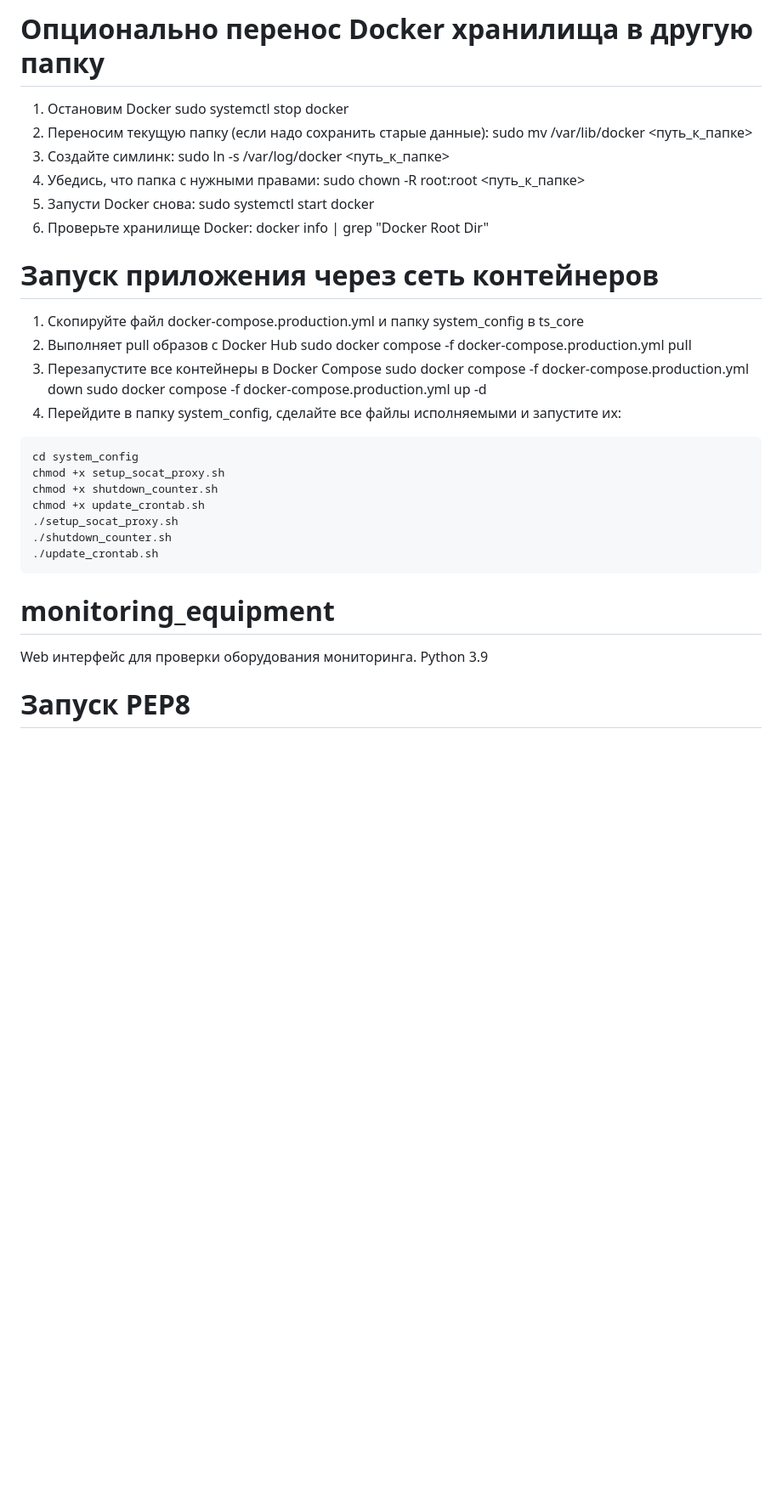
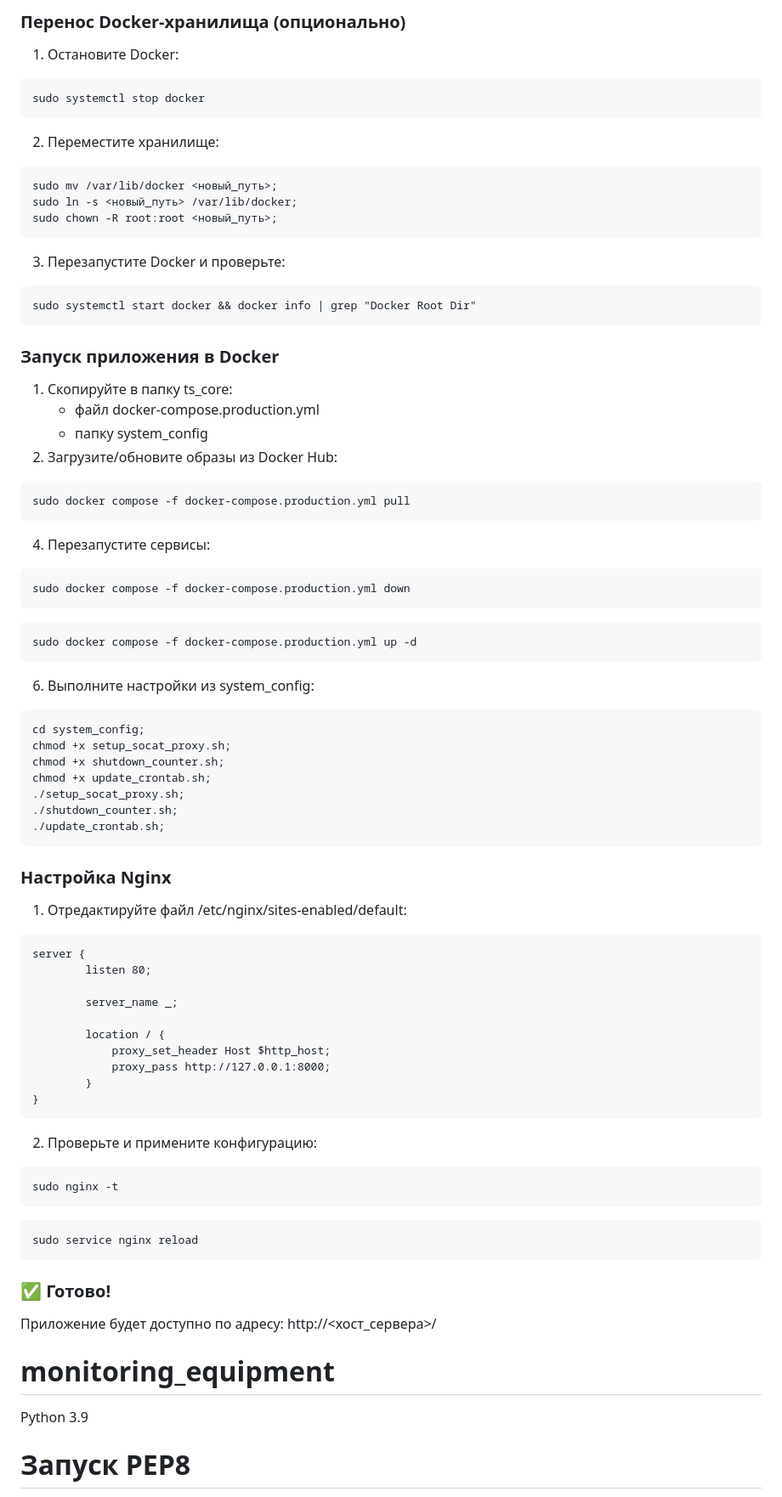
Before and after one commit to AlexanderCholiy/ts_core, a Markdown page: README.md, the part around the change printed below. Shown: that part at 85% size. Rendered like a GitHub page; blank space fills up the shorter version.

````diff
--- a/README.md
+++ b/README.md
@@ -115,39 +133,73 @@ sudo systemctl status docker
 
-# Опционально перенос Docker хранилища в другую папку
-1. Остановим Docker
+### Перенос Docker-хранилища (опционально)
+1. Остановите Docker:
+```
 sudo systemctl stop docker
-2. Переносим текущую папку (если надо сохранить старые данные):
-sudo mv /var/lib/docker <путь_к_папке>
-3. Создайте симлинк:
-sudo ln -s /var/log/docker <путь_к_папке>
-4. Убедись, что папка с нужными правами:
-sudo chown -R root:root <путь_к_папке>
-5. Запусти Docker снова:
-sudo systemctl start docker
-6. Проверьте хранилище Docker:
-docker info | grep "Docker Root Dir"
+```
+2. Переместите хранилище:
+```
+sudo mv /var/lib/docker <новый_путь>;
+sudo ln -s <новый_путь> /var/lib/docker;
+sudo chown -R root:root <новый_путь>;
+```
+3. Перезапустите Docker и проверьте:
+```
+sudo systemctl start docker && docker info | grep "Docker Root Dir"
+```
 
-# Запуск приложения через сеть контейнеров
-1. Скопируйте файл docker-compose.production.yml и папку system_config в ts_core
-2. Выполняет pull образов с Docker Hub
+### Запуск приложения в Docker
+1. Скопируйте в папку ts_core:
+   - файл docker-compose.production.yml
+   - папку system_config
+2. Загрузите/обновите образы из Docker Hub:
+```
 sudo docker compose -f docker-compose.production.yml pull
-3. Перезапустите все контейнеры в Docker Compose
+```
+4. Перезапустите сервисы:
+```
 sudo docker compose -f docker-compose.production.yml down
+```
+```
 sudo docker compose -f docker-compose.production.yml up -d
-4. Перейдите в папку system_config, сделайте все файлы исполняемыми и запустите их:
 ```
-cd system_config
-chmod +x setup_socat_proxy.sh
-chmod +x shutdown_counter.sh
-chmod +x update_crontab.sh
-./setup_socat_proxy.sh
-./shutdown_counter.sh
-./update_crontab.sh
+6. Выполните настройки из system_config:
 ```
+cd system_config;
+chmod +x setup_socat_proxy.sh;
+chmod +x shutdown_counter.sh;
+chmod +x update_crontab.sh;
+./setup_socat_proxy.sh;
+./shutdown_counter.sh;
+./update_crontab.sh;
+```
+
+### Настройка Nginx
+1. Отредактируйте файл /etc/nginx/sites-enabled/default:
+```
+server {
+        listen 80;
+
+        server_name _;
+
+        location / {
+            proxy_set_header Host $http_host;
+            proxy_pass http://127.0.0.1:8000;
+        }
+}
+```
+2. Проверьте и примените конфигурацию:
+```
+sudo nginx -t
+```
+```
+sudo service nginx reload
+```
+
+### ✅ Готово!
+Приложение будет доступно по адресу: http://<хост_сервера>/
 
 
 # monitoring_equipment
-Web интерфейс для проверки оборудования мониторинга.
 Python 3.9
 
 <!-- pip install django-ipware --no-deps -->
````
Also changed, not shown: other parts of README.md (+52 -95 lines).
